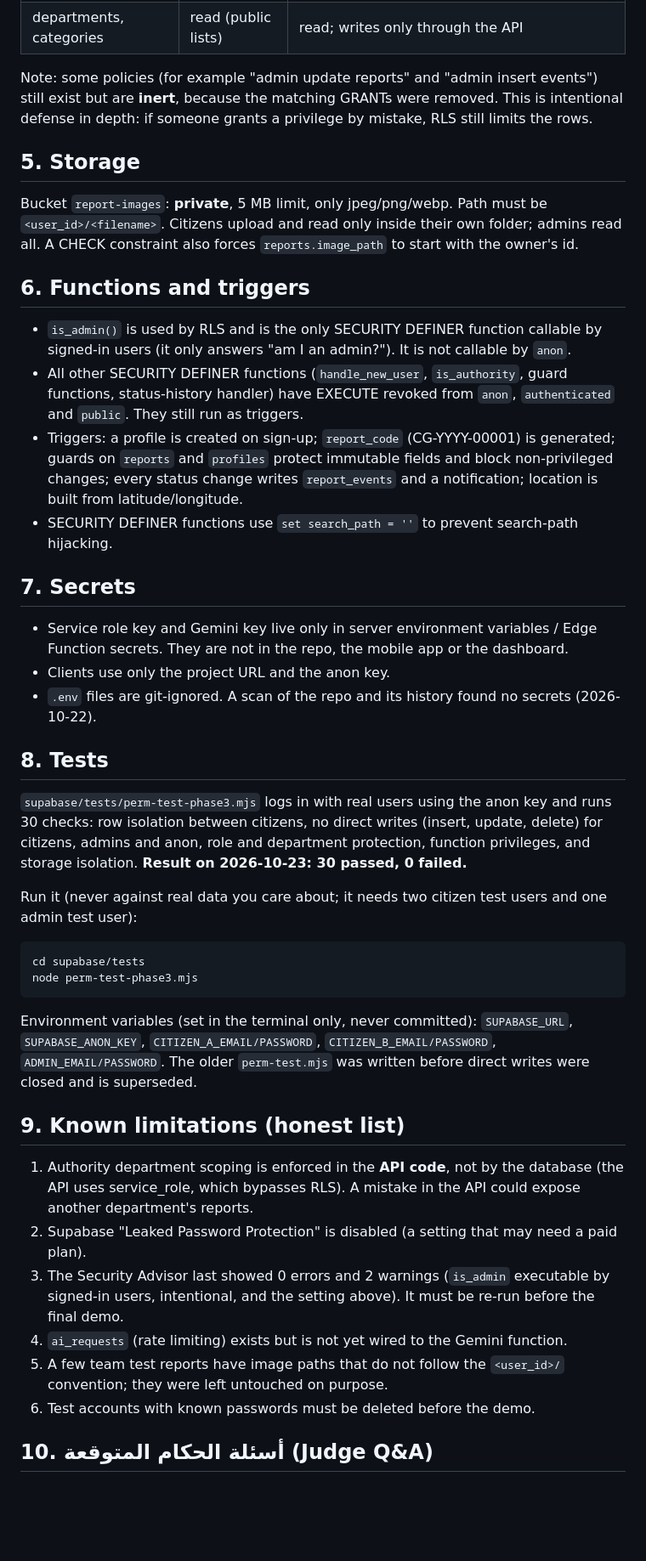
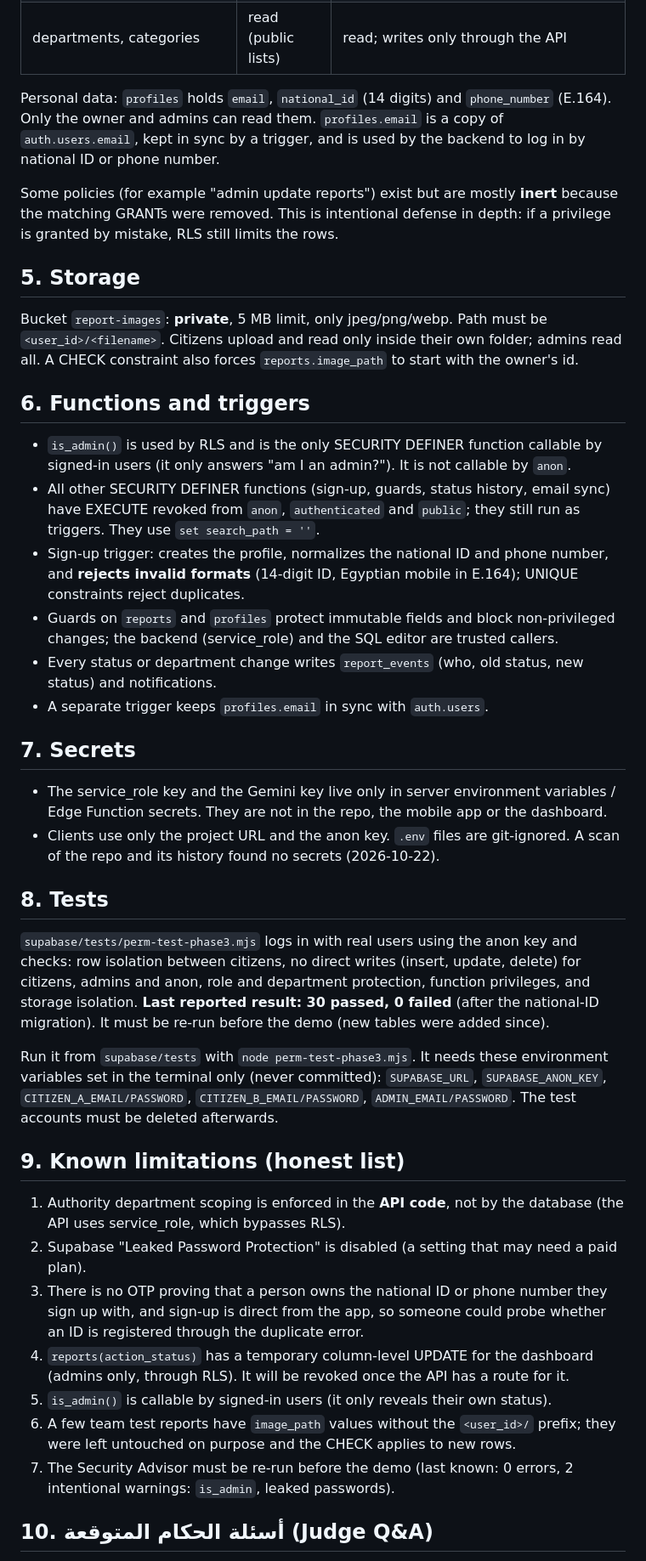
Before and after one commit to mahmoudshaban14/civicguard, a Markdown page: supabase/SECURITY.md, the part around one of its changes. Shown at 85% size. GitHub-like rendering; blank space fills up the shorter version.

Commit message:
docs: update SECURITY.md (duplicate candidates, email and national ID, limitations)

````diff
--- a/supabase/SECURITY.md
+++ b/supabase/SECURITY.md
@@ -41,48 +42,43 @@ Admins are created manually from the Supabase dashboard, never from the app. A u
 | departments, categories | read (public lists) | read; writes only through the API |
 
-Note: some policies (for example "admin update reports" and "admin insert events") still exist but are **inert**, because the matching GRANTs were removed. This is intentional defense in depth: if someone grants a privilege by mistake, RLS still limits the rows.
+Personal data: `profiles` holds `email`, `national_id` (14 digits) and `phone_number` (E.164). Only the owner and admins can read them. `profiles.email` is a copy of `auth.users.email`, kept in sync by a trigger, and is used by the backend to log in by national ID or phone number.
+
+Some policies (for example "admin update reports") exist but are mostly **inert** because the matching GRANTs were removed. This is intentional defense in depth: if a privilege is granted by mistake, RLS still limits the rows.
 
 ## 5. Storage
 
-Bucket `report-images`: **private**, 5 MB limit, only jpeg/png/webp. Path must be `<user_id>/<filename>`.
-Citizens upload and read only inside their own folder; admins read all. A CHECK constraint also forces `reports.image_path` to start with the owner's id.
+Bucket `report-images`: **private**, 5 MB limit, only jpeg/png/webp. Path must be `<user_id>/<filename>`. Citizens upload and read only inside their own folder; admins read all. A CHECK constraint also forces `reports.image_path` to start with the owner's id.
 
 ## 6. Functions and triggers
 
 - `is_admin()` is used by RLS and is the only SECURITY DEFINER function callable by signed-in users (it only answers "am I an admin?"). It is not callable by `anon`.
-- All other SECURITY DEFINER functions (`handle_new_user`, `is_authority`, guard functions, status-history handler) have EXECUTE revoked from `anon`, `authenticated` and `public`. They still run as triggers.
-- Triggers: a profile is created on sign-up; `report_code` (CG-YYYY-00001) is generated; guards on `reports` and `profiles` protect immutable fields and block non-privileged changes; every status change writes `report_events` and a notification; location is built from latitude/longitude.
-- SECURITY DEFINER functions use `set search_path = ''` to prevent search-path hijacking.
+- All other SECURITY DEFINER functions (sign-up, guards, status history, email sync) have EXECUTE revoked from `anon`, `authenticated` and `public`; they still run as triggers. They use `set search_path = ''`.
+- Sign-up trigger: creates the profile, normalizes the national ID and phone number, and **rejects invalid formats** (14-digit ID, Egyptian mobile in E.164); UNIQUE constraints reject duplicates.
+- Guards on `reports` and `profiles` protect immutable fields and block non-privileged changes; the backend (service_role) and the SQL editor are trusted callers.
+- Every status or department change writes `report_events` (who, old status, new status) and notifications.
+- A separate trigger keeps `profiles.email` in sync with `auth.users`.
 
 ## 7. Secrets
 
-- Service role key and Gemini key live only in server environment variables / Edge Function secrets. They are not in the repo, the mobile app or the dashboard.
-- Clients use only the project URL and the anon key.
-- `.env` files are git-ignored. A scan of the repo and its history found no secrets (2026-10-22).
+- The service_role key and the Gemini key live only in server environment variables / Edge Function secrets. They are not in the repo, the mobile app or the dashboard.
+- Clients use only the project URL and the anon key. `.env` files are git-ignored. A scan of the repo and its history found no secrets (2026-10-22).
 
 ## 8. Tests
 
-`supabase/tests/perm-test-phase3.mjs` logs in with real users using the anon key and runs 30 checks: row isolation between citizens, no direct writes (insert, update, delete) for citizens, admins and anon, role and department protection, function privileges, and storage isolation.
-**Result on 2026-10-23: 30 passed, 0 failed.**
+`supabase/tests/perm-test-phase3.mjs` logs in with real users using the anon key and checks: row isolation between citizens, no direct writes (insert, update, delete) for citizens, admins and anon, role and department protection, function privileges, and storage isolation.
+**Last reported result: 30 passed, 0 failed** (after the national-ID migration). It must be re-run before the demo (new tables were added since).
 
-Run it (never against real data you care about; it needs two citizen test users and one admin test user):
-
-```
-cd supabase/tests
-node perm-test-phase3.mjs
-```
-
-Environment variables (set in the terminal only, never committed): `SUPABASE_URL`, `SUPABASE_ANON_KEY`, `CITIZEN_A_EMAIL/PASSWORD`, `CITIZEN_B_EMAIL/PASSWORD`, `ADMIN_EMAIL/PASSWORD`.
-The older `perm-test.mjs` was written before direct writes were closed and is superseded.
+Run it from `supabase/tests` with `node perm-test-phase3.mjs`. It needs these environment variables set in the terminal only (never committed): `SUPABASE_URL`, `SUPABASE_ANON_KEY`, `CITIZEN_A_EMAIL/PASSWORD`, `CITIZEN_B_EMAIL/PASSWORD`, `ADMIN_EMAIL/PASSWORD`. The test accounts must be deleted afterwards.
 
 ## 9. Known limitations (honest list)
 
-1. Authority department scoping is enforced in the **API code**, not by the database (the API uses service_role, which bypasses RLS). A mistake in the API could expose another department's reports.
+1. Authority department scoping is enforced in the **API code**, not by the database (the API uses service_role, which bypasses RLS).
 2. Supabase "Leaked Password Protection" is disabled (a setting that may need a paid plan).
-3. The Security Advisor last showed 0 errors and 2 warnings (`is_admin` executable by signed-in users, intentional, and the setting above). It must be re-run before the final demo.
-4. `ai_requests` (rate limiting) exists but is not yet wired to the Gemini function.
-5. A few team test reports have image paths that do not follow the `<user_id>/` convention; they were left untouched on purpose.
-6. Test accounts with known passwords must be deleted before the demo.
+3. There is no OTP proving that a person owns the national ID or phone number they sign up with, and sign-up is direct from the app, so someone could probe whether an ID is registered through the duplicate error.
+4. `reports(action_status)` has a temporary column-level UPDATE for the dashboard (admins only, through RLS). It will be revoked once the API has a route for it.
+5. `is_admin()` is callable by signed-in users (it only reveals their own status).
+6. A few team test reports have `image_path` values without the `<user_id>/` prefix; they were left untouched on purpose and the CHECK applies to new rows.
+7. The Security Advisor must be re-run before the demo (last known: 0 errors, 2 intentional warnings: `is_admin`, leaked passwords).
 
 ## 10. أسئلة الحكام المتوقعة (Judge Q&A)
 
````
Also changed, not shown: other parts of supabase/SECURITY.md (+26 -19 lines).
